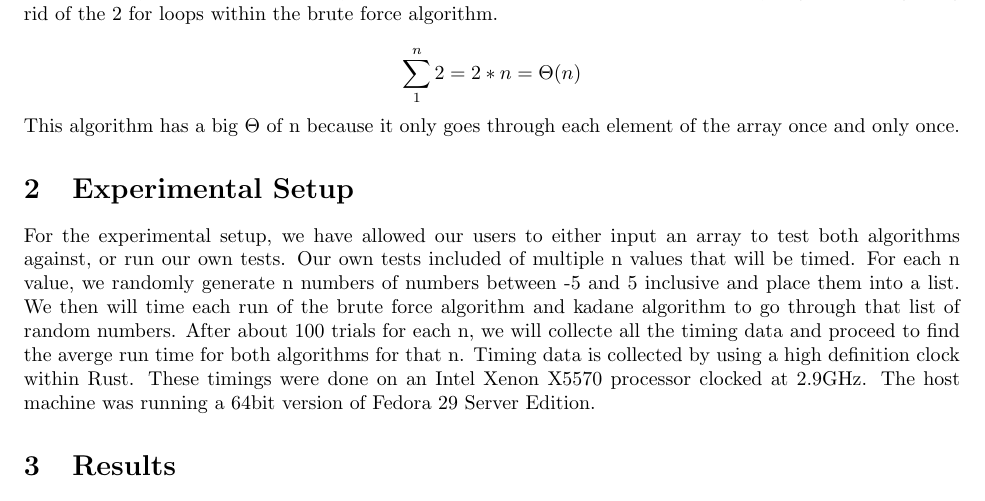
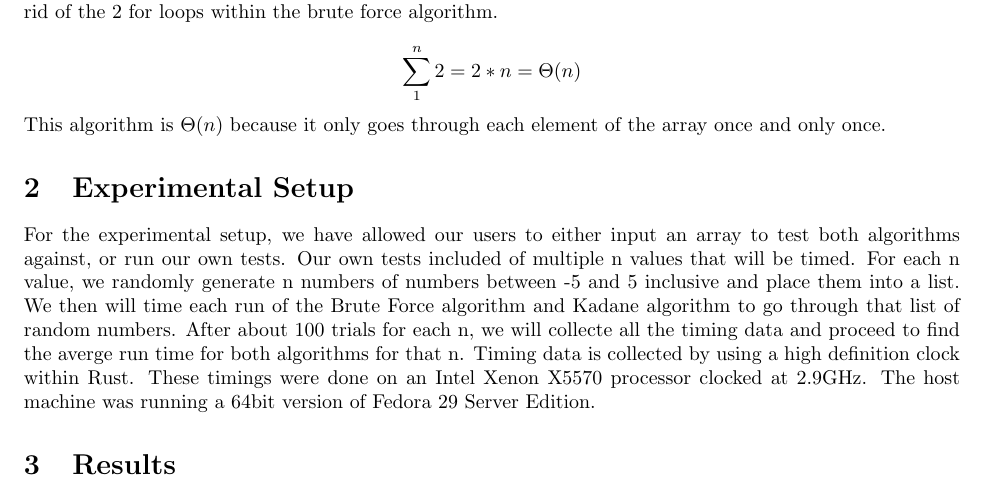
Before and after one commit to JosephCW/Survey-Project-1, a LaTeX paper (paper/project1.tex): part of page 3 of 4, cut so that both start at the same text. Compiled offline with pdfLaTeX.

Commit message:
Completed rough draft.

```diff
--- a/paper/project1.tex
+++ b/paper/project1.tex
@@ -112,10 +112,10 @@
   = 2 * n \\
   = \Theta(n)
 		\]
-	This algorithm has a big $\Theta$ of n because it only goes through each element of the array once and only once.
+	This algorithm is $\Theta(n)$ because it only goes through each element of the array once and only once.
 	\section{Experimental Setup}
 	For the experimental setup, we have allowed our users to either input an array to test both algorithms against, or run our own tests.
-  Our own tests included of multiple n values that will be timed. For each n value, we randomly generate n numbers of numbers between -5 and 5 inclusive and place them into a list. We then will time each run of the brute force algorithm and kadane algorithm to go through that list of random numbers. After about 100 trials for each n, we will collecte all the timing data and proceed to find the averge run time for both algorithms for that n.
+  Our own tests included of multiple n values that will be timed. For each n value, we randomly generate n numbers of numbers between -5 and 5 inclusive and place them into a list. We then will time each run of the Brute Force algorithm and Kadane algorithm to go through that list of random numbers. After about 100 trials for each n, we will collecte all the timing data and proceed to find the averge run time for both algorithms for that n.
   Timing data is collected by using a high definition clock within Rust. These timings were done on an Intel Xenon X5570 processor clocked at 2.9GHz. The host machine was running a 64bit version of Fedora 29 Server Edition.
 	\section{Results}
 	Include our graph visualization of our data here. Brute Force and Kadane Timing
```
